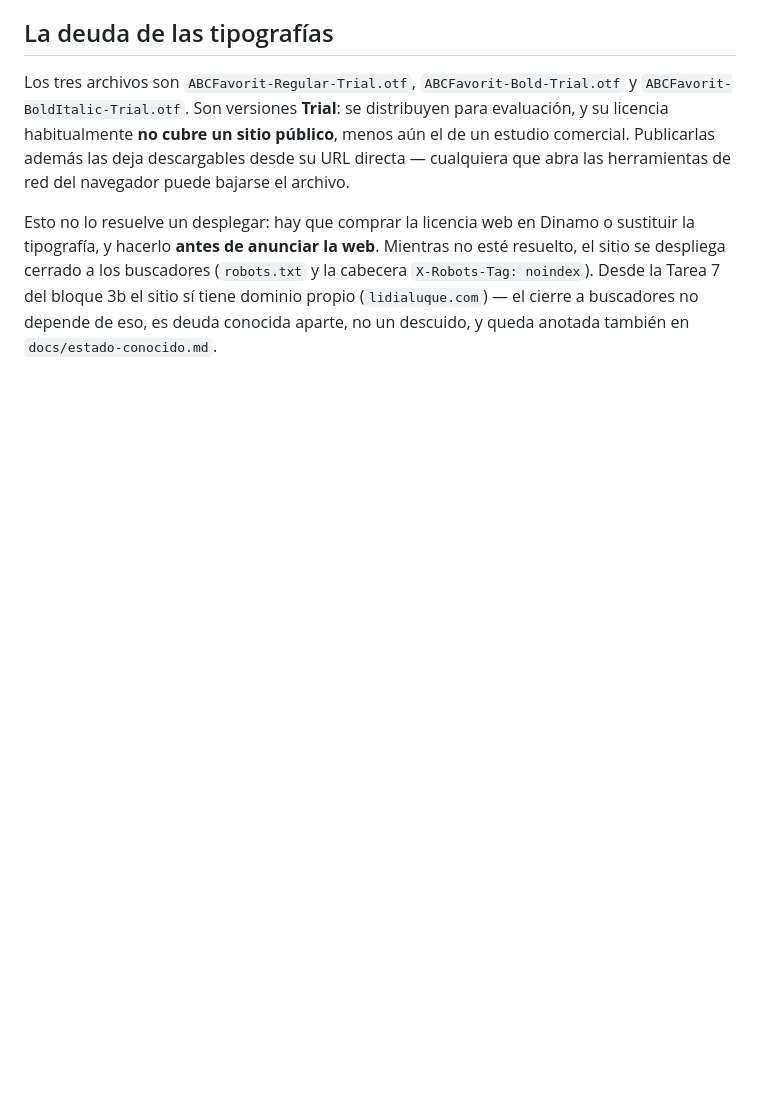
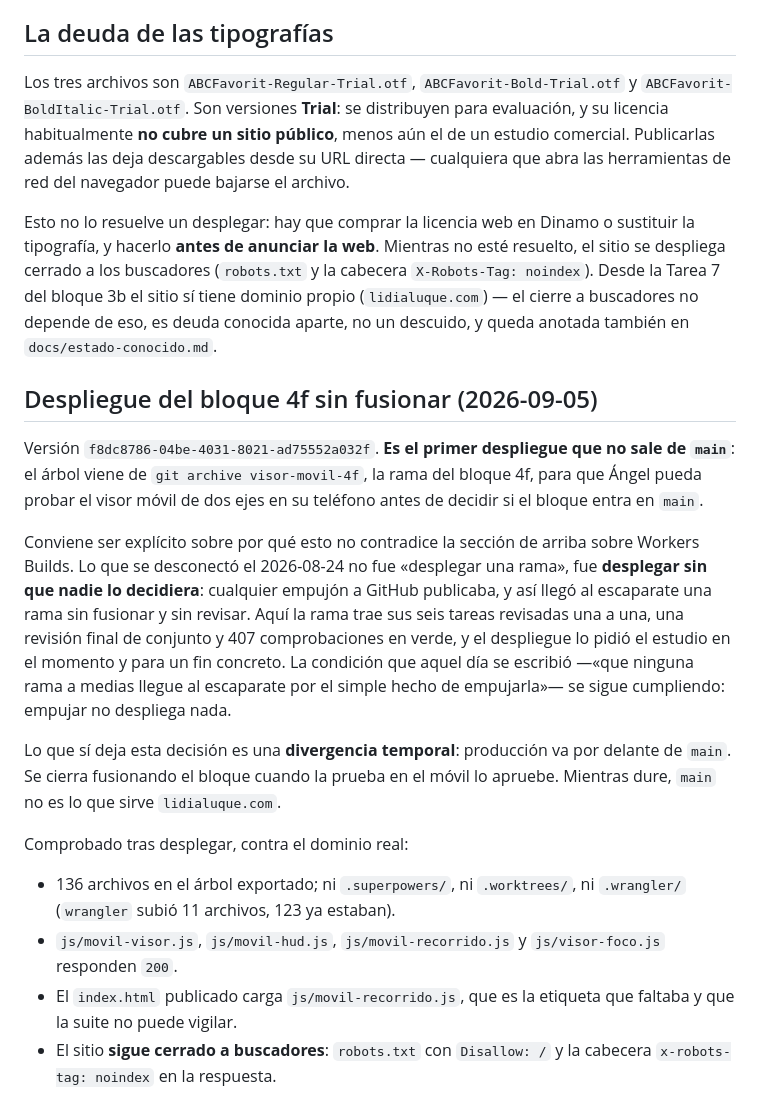
Before and after one commit to aro42-ua/luque, a Markdown page: docs/despliegue.md, the part around the change. Rendered like a GitHub page; blank space fills up the shorter version.

Commit message:
Registrar el despliegue del bloque 4f sin fusionar

```diff
--- a/docs/despliegue.md
+++ b/docs/despliegue.md
@@ -580,3 +580,35 @@ esté resuelto, el sitio se despliega cerrado a los buscadores
 bloque 3b el sitio sí tiene dominio propio (`lidialuque.com`) — el cierre a
 buscadores no depende de eso, es deuda conocida aparte, no un descuido, y
 queda anotada también en `docs/estado-conocido.md`.
+
+## Despliegue del bloque 4f sin fusionar (2026-09-05)
+
+Versión `f8dc8786-04be-4031-8021-ad75552a032f`. **Es el primer despliegue que no
+sale de `main`**: el árbol viene de `git archive visor-movil-4f`, la rama del
+bloque 4f, para que Ángel pueda probar el visor móvil de dos ejes en su teléfono
+antes de decidir si el bloque entra en `main`.
+
+Conviene ser explícito sobre por qué esto no contradice la sección de arriba
+sobre Workers Builds. Lo que se desconectó el 2026-08-24 no fue «desplegar una
+rama», fue **desplegar sin que nadie lo decidiera**: cualquier empujón a GitHub
+publicaba, y así llegó al escaparate una rama sin fusionar y sin revisar. Aquí
+la rama trae sus seis tareas revisadas una a una, una revisión final de conjunto
+y 407 comprobaciones en verde, y el despliegue lo pidió el estudio en el momento
+y para un fin concreto. La condición que aquel día se escribió —«que ninguna
+rama a medias llegue al escaparate por el simple hecho de empujarla»— se sigue
+cumpliendo: empujar no despliega nada.
+
+Lo que sí deja esta decisión es una **divergencia temporal**: producción va por
+delante de `main`. Se cierra fusionando el bloque cuando la prueba en el móvil
+lo apruebe. Mientras dure, `main` no es lo que sirve `lidialuque.com`.
+
+Comprobado tras desplegar, contra el dominio real:
+
+- 136 archivos en el árbol exportado; ni `.superpowers/`, ni `.worktrees/`, ni
+  `.wrangler/` (`wrangler` subió 11 archivos, 123 ya estaban).
+- `js/movil-visor.js`, `js/movil-hud.js`, `js/movil-recorrido.js` y
+  `js/visor-foco.js` responden `200`.
+- El `index.html` publicado carga `js/movil-recorrido.js`, que es la etiqueta
+  que faltaba y que la suite no puede vigilar.
+- El sitio **sigue cerrado a buscadores**: `robots.txt` con `Disallow: /` y la
+  cabecera `x-robots-tag: noindex` en la respuesta.
```
